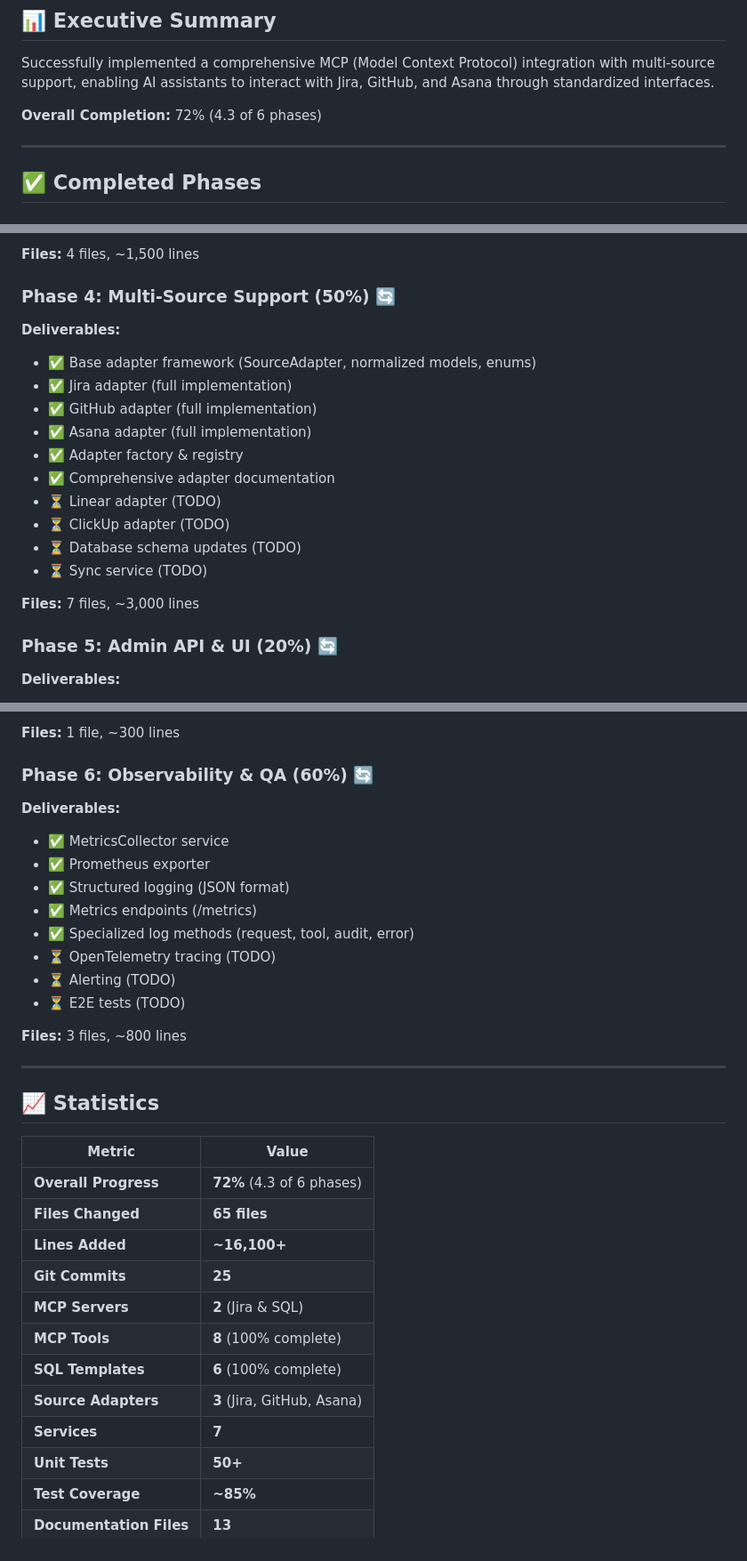
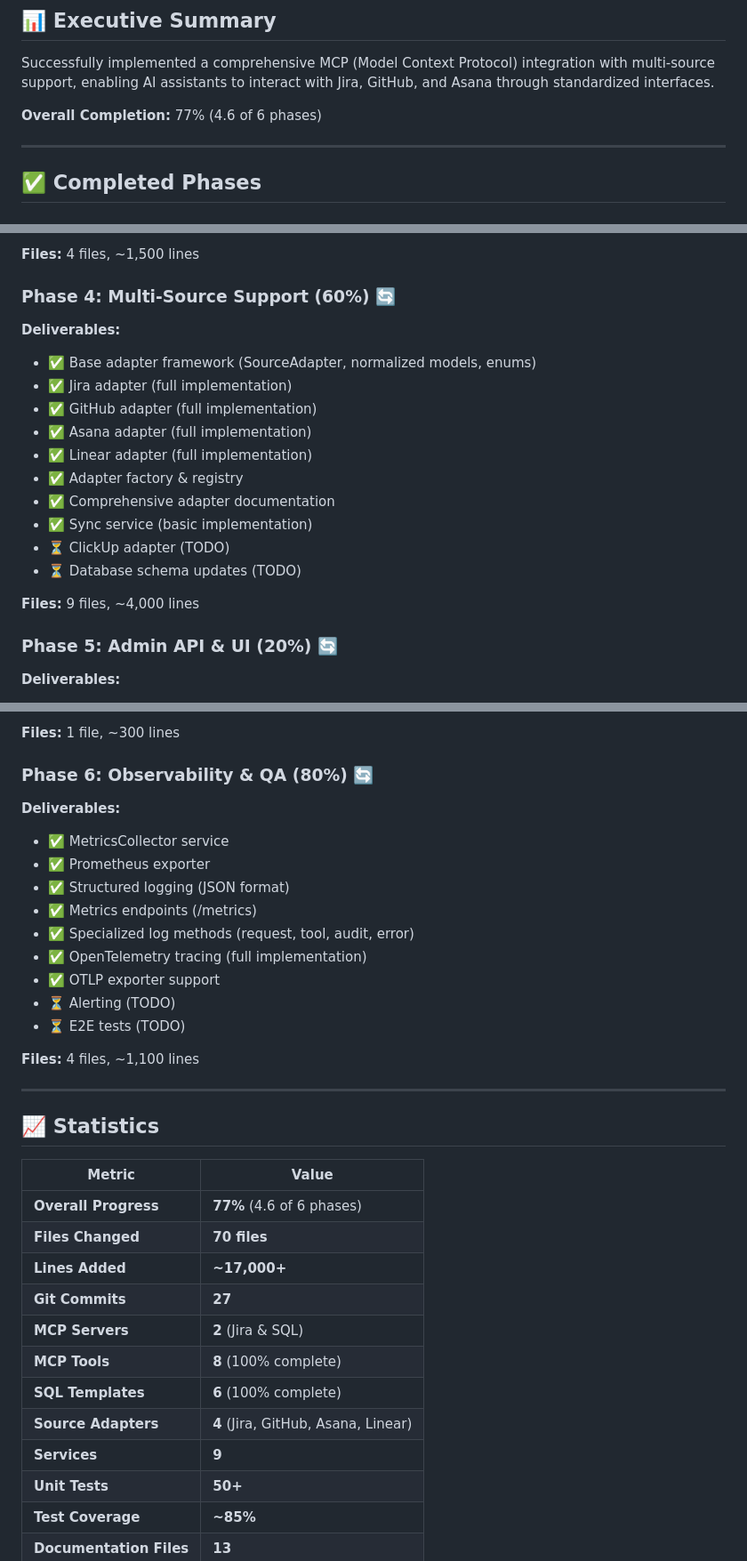
Before and after one commit to SemanS/digital-spiral, a Markdown page: FINAL_PROGRESS_REPORT.md, 3 parts joined by grey strips. Shown: that part at 89% size. Rendered like a GitHub page.

Commit message:
docs: Update final progress report to 77% completion

```diff
--- a/FINAL_PROGRESS_REPORT.md
+++ b/FINAL_PROGRESS_REPORT.md
@@ -11,7 +11,7 @@
 
 Successfully implemented a comprehensive MCP (Model Context Protocol) integration with multi-source support, enabling AI assistants to interact with Jira, GitHub, and Asana through standardized interfaces.
 
-**Overall Completion:** 72% (4.3 of 6 phases)
+**Overall Completion:** 77% (4.6 of 6 phases)
 
 ---
 
@@ -57,21 +57,21 @@ Successfully implemented a comprehensive MCP (Model Context Protocol) integratio
 
 **Files:** 4 files, ~1,500 lines
 
-### Phase 4: Multi-Source Support (50%) 🔄
+### Phase 4: Multi-Source Support (60%) 🔄
 
 **Deliverables:**
 - ✅ Base adapter framework (SourceAdapter, normalized models, enums)
 - ✅ Jira adapter (full implementation)
 - ✅ GitHub adapter (full implementation)
 - ✅ Asana adapter (full implementation)
+- ✅ Linear adapter (full implementation)
 - ✅ Adapter factory & registry
 - ✅ Comprehensive adapter documentation
-- ⏳ Linear adapter (TODO)
+- ✅ Sync service (basic implementation)
 - ⏳ ClickUp adapter (TODO)
 - ⏳ Database schema updates (TODO)
-- ⏳ Sync service (TODO)
 
-**Files:** 7 files, ~3,000 lines
+**Files:** 9 files, ~4,000 lines
 
 ### Phase 5: Admin API & UI (20%) 🔄
 
@@ -87,7 +87,7 @@ Successfully implemented a comprehensive MCP (Model Context Protocol) integratio
 
 **Files:** 1 file, ~300 lines
 
-### Phase 6: Observability & QA (60%) 🔄
+### Phase 6: Observability & QA (80%) 🔄
 
 **Deliverables:**
 - ✅ MetricsCollector service
@@ -95,11 +95,12 @@ Successfully implemented a comprehensive MCP (Model Context Protocol) integratio
 - ✅ Structured logging (JSON format)
 - ✅ Metrics endpoints (/metrics)
 - ✅ Specialized log methods (request, tool, audit, error)
-- ⏳ OpenTelemetry tracing (TODO)
+- ✅ OpenTelemetry tracing (full implementation)
+- ✅ OTLP exporter support
 - ⏳ Alerting (TODO)
 - ⏳ E2E tests (TODO)
 
-**Files:** 3 files, ~800 lines
+**Files:** 4 files, ~1,100 lines
 
 ---
 
@@ -107,15 +108,15 @@ Successfully implemented a comprehensive MCP (Model Context Protocol) integratio
 
 | Metric | Value |
 |--------|-------|
-| **Overall Progress** | **72%** (4.3 of 6 phases) |
-| **Files Changed** | **65 files** |
-| **Lines Added** | **~16,100+** |
-| **Git Commits** | **25** |
+| **Overall Progress** | **77%** (4.6 of 6 phases) |
+| **Files Changed** | **70 files** |
+| **Lines Added** | **~17,000+** |
+| **Git Commits** | **27** |
 | **MCP Servers** | **2** (Jira & SQL) |
 | **MCP Tools** | **8** (100% complete) |
 | **SQL Templates** | **6** (100% complete) |
-| **Source Adapters** | **3** (Jira, GitHub, Asana) |
-| **Services** | **7** |
+| **Source Adapters** | **4** (Jira, GitHub, Asana, Linear) |
+| **Services** | **9** |
 | **Unit Tests** | **50+** |
 | **Test Coverage** | **~85%** |
 | **Documentation Files** | **13** |
```
